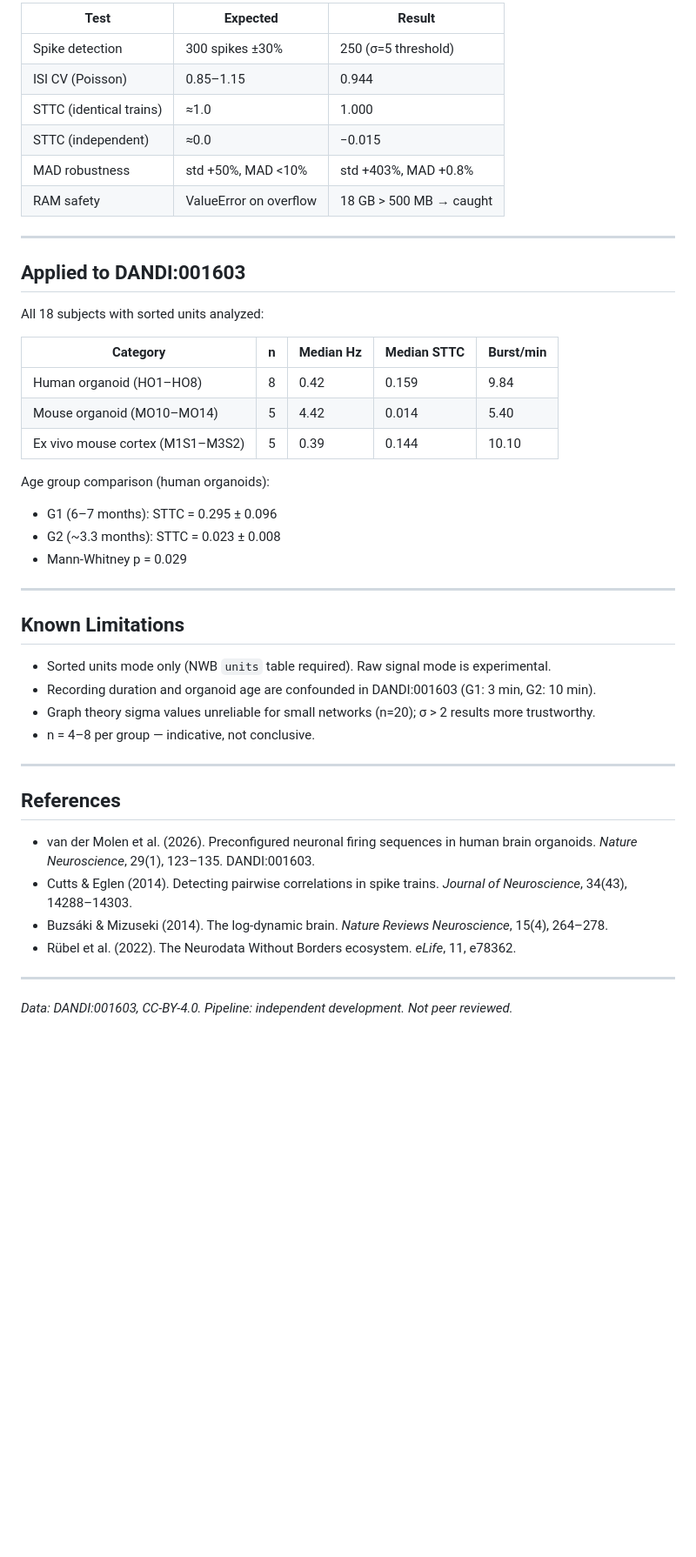
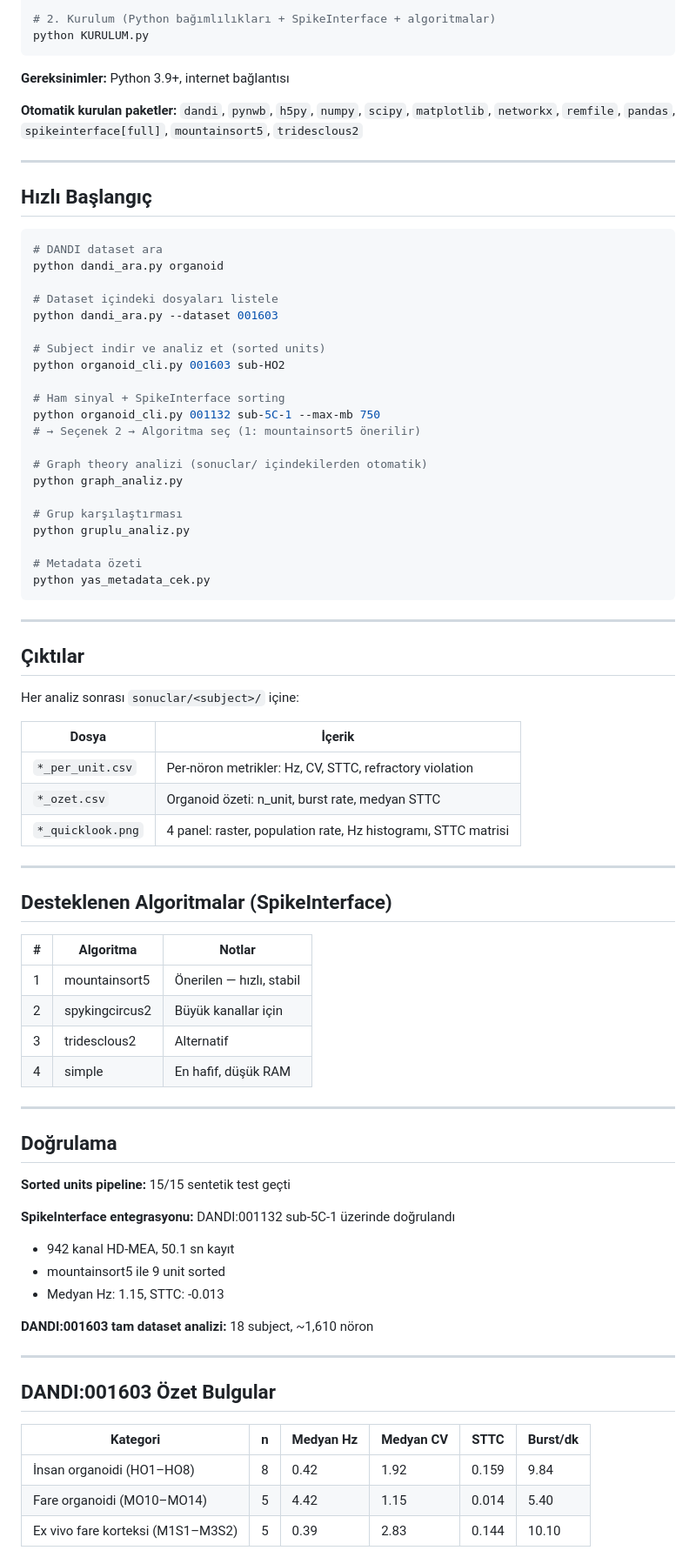
Before and after one commit to Metin1558/axon, a Markdown page: README.md, the part around one of its changes. Shown at 87% size. Rendered like a GitHub page; blank space fills up the shorter version.

````diff
--- a/README.md
+++ b/README.md
@@ -91,48 +44,84 @@ v6_3/
 
-| Test | Expected | Result |
-|------|----------|--------|
-| Spike detection | 300 spikes ±30% | 250 (σ=5 threshold) |
-| ISI CV (Poisson) | 0.85–1.15 | 0.944 |
-| STTC (identical trains) | ≈1.0 | 1.000 |
-| STTC (independent) | ≈0.0 | −0.015 |
-| MAD robustness | std +50%, MAD <10% | std +403%, MAD +0.8% |
-| RAM safety | ValueError on overflow | 18 GB > 500 MB → caught |
+# 2. Kurulum (Python bağımlılıkları + SpikeInterface + algoritmalar)
+python KURULUM.py
+```
+
+**Gereksinimler:** Python 3.9+, internet bağlantısı
+
+**Otomatik kurulan paketler:**
+`dandi`, `pynwb`, `h5py`, `numpy`, `scipy`, `matplotlib`, `networkx`, `remfile`, `pandas`, `spikeinterface[full]`, `mountainsort5`, `tridesclous2`
 
 ---
 
-## Applied to DANDI:001603
+## Hızlı Başlangıç
 
-All 18 subjects with sorted units analyzed:
+```bash
+# DANDI dataset ara
+python dandi_ara.py organoid
 
-| Category | n | Median Hz | Median STTC | Burst/min |
-|----------|---|-----------|-------------|-----------|
-| Human organoid (HO1–HO8) | 8 | 0.42 | 0.159 | 9.84 |
-| Mouse organoid (MO10–MO14) | 5 | 4.42 | 0.014 | 5.40 |
-| Ex vivo mouse cortex (M1S1–M3S2) | 5 | 0.39 | 0.144 | 10.10 |
+# Dataset içindeki dosyaları listele
+python dandi_ara.py --dataset 001603
 
-Age group comparison (human organoids):
-- G1 (6–7 months): STTC = 0.295 ± 0.096
-- G2 (~3.3 months): STTC = 0.023 ± 0.008
-- Mann-Whitney p = 0.029
+# Subject indir ve analiz et (sorted units)
+python organoid_cli.py 001603 sub-HO2
+
+# Ham sinyal + SpikeInterface sorting
+python organoid_cli.py 001132 sub-5C-1 --max-mb 750
+# → Seçenek 2 → Algoritma seç (1: mountainsort5 önerilir)
+
+# Graph theory analizi (sonuclar/ içindekilerden otomatik)
+python graph_analiz.py
+
+# Grup karşılaştırması
+python gruplu_analiz.py
+
+# Metadata özeti
+python yas_metadata_cek.py
+```
 
 ---
 
-## Known Limitations
+## Çıktılar
 
-- Sorted units mode only (NWB `units` table required). Raw signal mode is experimental.
-- Recording duration and organoid age are confounded in DANDI:001603 (G1: 3 min, G2: 10 min).
-- Graph theory sigma values unreliable for small networks (n=20); σ > 2 results more trustworthy.
-- n = 4–8 per group — indicative, not conclusive.
+Her analiz sonrası `sonuclar/<subject>/` içine:
+
+| Dosya | İçerik |
+|-------|--------|
+| `*_per_unit.csv` | Per-nöron metrikler: Hz, CV, STTC, refractory violation |
+| `*_ozet.csv` | Organoid özeti: n_unit, burst rate, medyan STTC |
+| `*_quicklook.png` | 4 panel: raster, population rate, Hz histogramı, STTC matrisi |
 
 ---
 
-## References
+## Desteklenen Algoritmalar (SpikeInterface)
 
-- van der Molen et al. (2026). Preconfigured neuronal firing sequences in human brain organoids. *Nature Neuroscience*, 29(1), 123–135. DANDI:001603.
-- Cutts & Eglen (2014). Detecting pairwise correlations in spike trains. *Journal of Neuroscience*, 34(43), 14288–14303.
-- Buzsáki & Mizuseki (2014). The log-dynamic brain. *Nature Reviews Neuroscience*, 15(4), 264–278.
-- Rübel et al. (2022). The Neurodata Without Borders ecosystem. *eLife*, 11, e78362.
+| # | Algoritma | Notlar |
+|---|-----------|--------|
+| 1 | mountainsort5 | Önerilen — hızlı, stabil |
+| 2 | spykingcircus2 | Büyük kanallar için |
+| 3 | tridesclous2 | Alternatif |
+| 4 | simple | En hafif, düşük RAM |
 
 ---
 
-*Data: DANDI:001603, CC-BY-4.0. Pipeline: independent development. Not peer reviewed.*
+## Doğrulama
+
+**Sorted units pipeline:** 15/15 sentetik test geçti
+
+**SpikeInterface entegrasyonu:** DANDI:001132 sub-5C-1 üzerinde doğrulandı
+- 942 kanal HD-MEA, 50.1 sn kayıt
+- mountainsort5 ile 9 unit sorted
+- Medyan Hz: 1.15, STTC: -0.013
+
+**DANDI:001603 tam dataset analizi:** 18 subject, ~1,610 nöron
+
+---
+
+## DANDI:001603 Özet Bulgular
+
+| Kategori | n | Medyan Hz | Medyan CV | STTC | Burst/dk |
+|----------|---|-----------|-----------|------|----------|
+| İnsan organoidi (HO1–HO8) | 8 | 0.42 | 1.92 | 0.159 | 9.84 |
+| Fare organoidi (MO10–MO14) | 5 | 4.42 | 1.15 | 0.014 | 5.40 |
+| Ex vivo fare korteksi (M1S1–M3S2) | 5 | 0.39 | 2.83 | 0.144 | 10.10 |
+
````
Also changed, not shown: other parts of README.md (+45 -78 lines).
